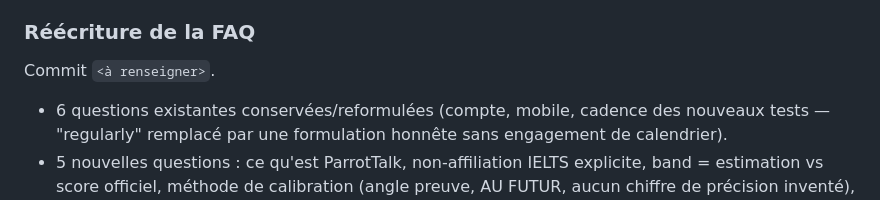
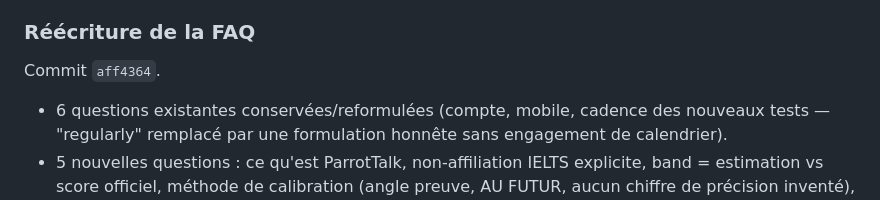
Before and after one commit to xavier-ornytools/parrottalk, a Markdown page: TESTS.md, the part around the change. Rendered like a GitHub page.

Commit message:
docs: fill in real commit hash in TESTS.md FAQ v1 entry
Co-Authored-By: Claude Sonnet 5 <noreply@anthropic.com>

```diff
--- a/TESTS.md
+++ b/TESTS.md
@@ -33,7 +33,7 @@ Vérifié dans le code réel (pas de suppositions) avant de rédiger :
   transitoire vers Gemini, 90 jours pour les métadonnées de score).
 
 ### Réécriture de la FAQ
-Commit `<à renseigner>`.
+Commit `aff4364`.
 - 6 questions existantes conservées/reformulées (compte, mobile, cadence
   des nouveaux tests — "regularly" remplacé par une formulation honnête
   sans engagement de calendrier).
```
